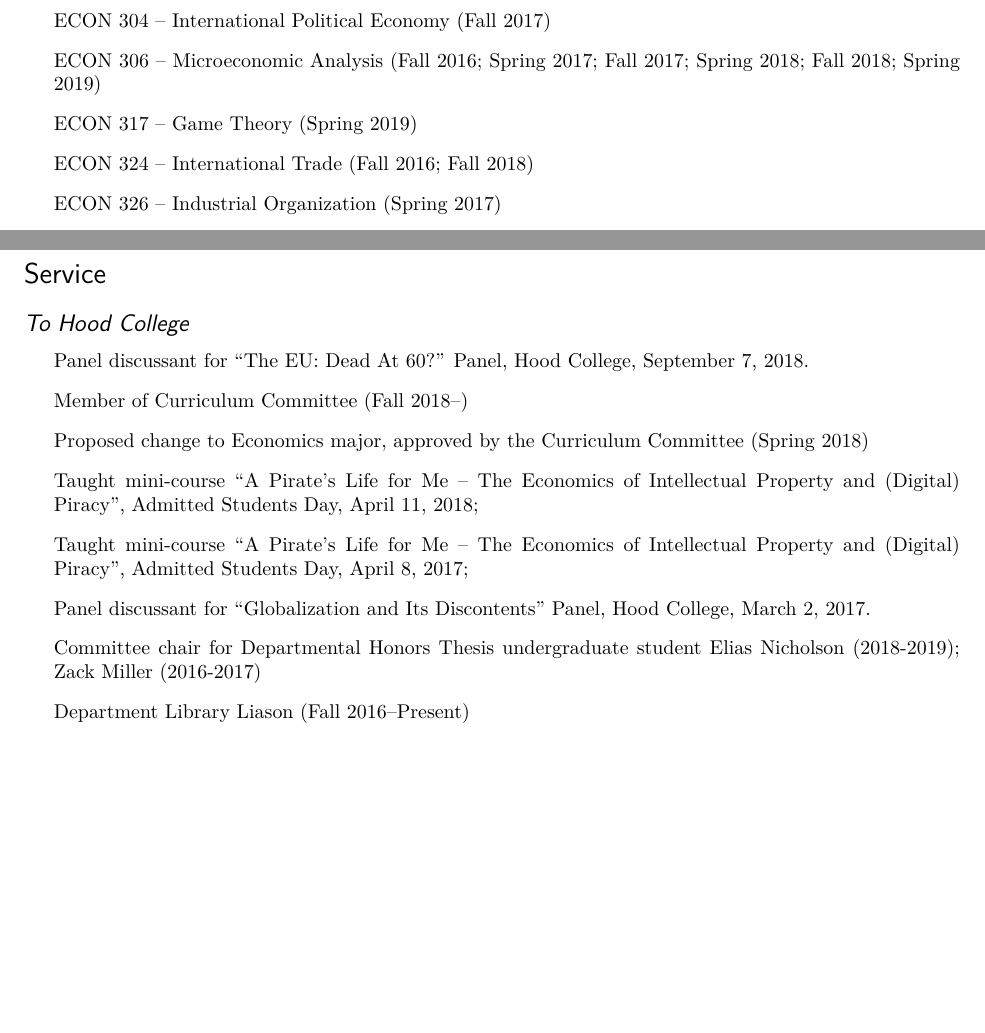
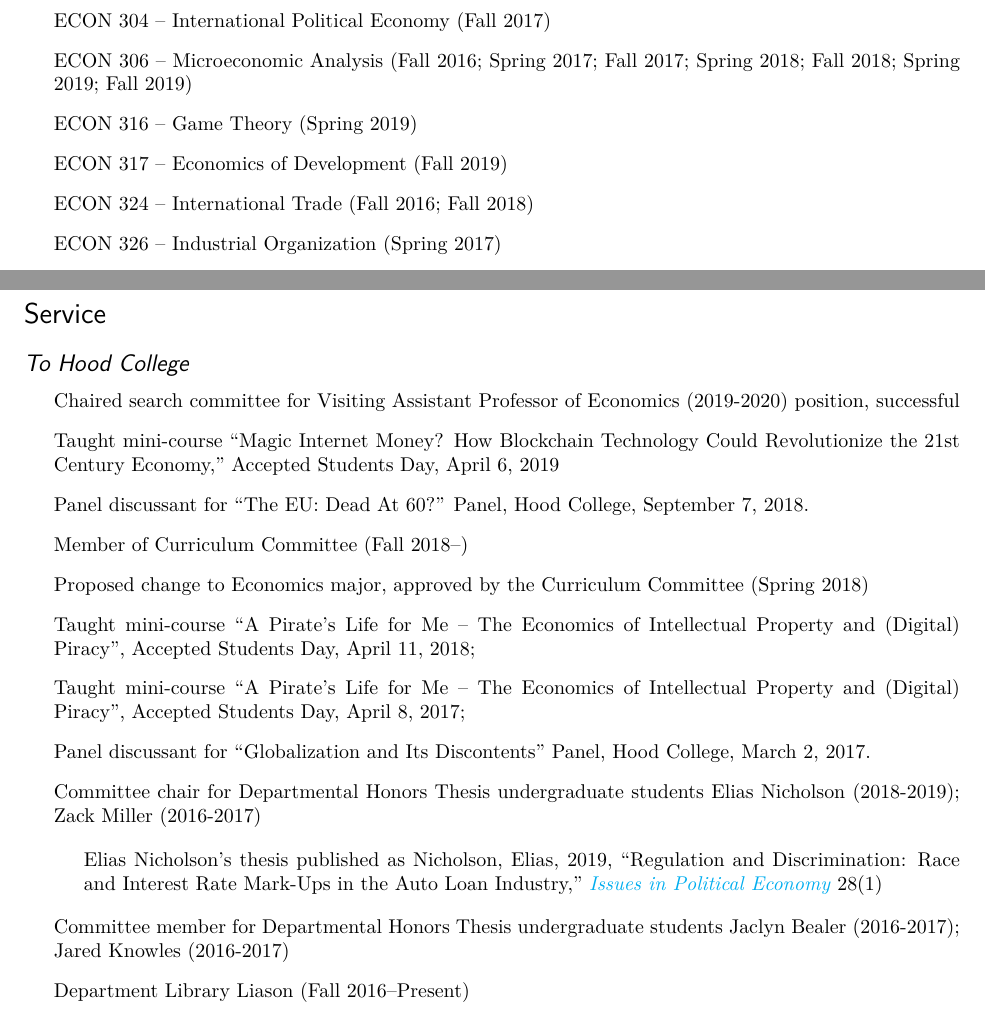
Before and after one commit to ryansafner/CV, an R Markdown document (CV.Rmd): two parts of pages 2 and 5 of 5, joined at a grey line, cut so that both start at the same text, the shorter picture padded with empty space. The pictures show the output file CV.pdf that the author committed with the source.

Commit message:
Updated footer, added search committee service and Eli's publication

```diff
--- a/CV.Rmd
+++ b/CV.Rmd
@@ -10,13 +10,12 @@ github: ryansafner
 web: ryansafner.com
 
 keywords: Ryan Safner, economics, CV, Hood
-commit: "`r substr(git2r::branch_target(git2r::head(git2r::repository())), 1, 8)`"
-date: "`r system('git log -1 --format=%cd',intern=TRUE)`"
+date: "`r Sys.Date()`"
 output:
   pdf_document:
     number_sections: false
     template: template.tex
-    pandoc_args: "--latex-engine-opt=--enable-write18"
+    #pandoc_args: "--pdf-engine-opt=--enable-write18"
     latex_engine: xelatex
 ---
 
@@ -71,8 +70,9 @@ Public goods, innovation & technological growth, and intellectual property, usin
 - ECMG 212 -- Statistics for Economics & Management (Spring 2017)
 - ECON 205 -- Principles of Macroeconomics (Fall 2018)
 - ECON 304 -- International Political Economy (Fall 2017)
-- ECON 306 -- Microeconomic Analysis (Fall 2016; Spring 2017; Fall 2017; Spring 2018; Fall 2018; Spring 2019)
-- ECON 317 -- Game Theory (Spring 2019)
+- ECON 306 -- Microeconomic Analysis (Fall 2016; Spring 2017; Fall 2017; Spring 2018; Fall 2018; Spring 2019; Fall 2019)
+- ECON 316 -- Game Theory (Spring 2019)
+- ECON 317 -- Economics of Development (Fall 2019)
 - ECON 324 -- International Trade (Fall 2016; Fall 2018)
 - ECON 326 -- Industrial Organization (Spring 2017)
 - ECON 410 -- Public Economics (Spring 2018)
@@ -144,13 +144,17 @@ Public goods, innovation & technological growth, and intellectual property, usin
 
 ## To Hood College {-}
 
+- Chaired search committee for Visiting Assistant Professor of Economics (2019-2020) position, successful
+- Taught mini-course "Magic Internet Money? How Blockchain Technology Could Revolutionize the 21st Century Economy," Accepted Students Day, April 6, 2019
 - Panel discussant for "The EU: Dead At 60?" Panel, Hood College, September 7, 2018.
 - Member of Curriculum Committee (Fall 2018--)
 - Proposed change to Economics major, approved by the Curriculum Committee (Spring 2018)
-- Taught mini-course "A Pirate's Life for Me -- The Economics of Intellectual Property and (Digital) Piracy", Admitted Students Day, April 11, 2018;
-- Taught mini-course "A Pirate's Life for Me -- The Economics of Intellectual Property and (Digital) Piracy", Admitted Students Day, April 8, 2017;
+- Taught mini-course "A Pirate's Life for Me -- The Economics of Intellectual Property and (Digital) Piracy", Accepted Students Day, April 11, 2018;
+- Taught mini-course "A Pirate's Life for Me -- The Economics of Intellectual Property and (Digital) Piracy", Accepted Students Day, April 8, 2017;
 - Panel discussant for "Globalization and Its Discontents" Panel, Hood College, March 2, 2017.
-- Committee chair for Departmental Honors Thesis undergraduate student Elias Nicholson (2018-2019); Zack Miller (2016-2017)
+- Committee chair for Departmental Honors Thesis undergraduate students Elias Nicholson (2018-2019); Zack Miller (2016-2017)
+    - Elias Nicholson's thesis published as Nicholson, Elias, 2019, "Regulation and Discrimination: Race and Interest Rate Mark-Ups in the Auto Loan Industry," [*Issues in Political Economy*](https://blogs.elon.edu/ipe/issues/volume-28-issue-1/) 28(1)
+- Committee member for Departmental Honors Thesis undergraduate students Jaclyn Bealer (2016-2017); Jared Knowles (2016-2017)
 - Department Library Liason (Fall 2016--Present)
 
 ## To the Profession {-}
```
Also changed, not shown: CV.pdf, template.tex, CV.Rmd (2 more changed lines).
